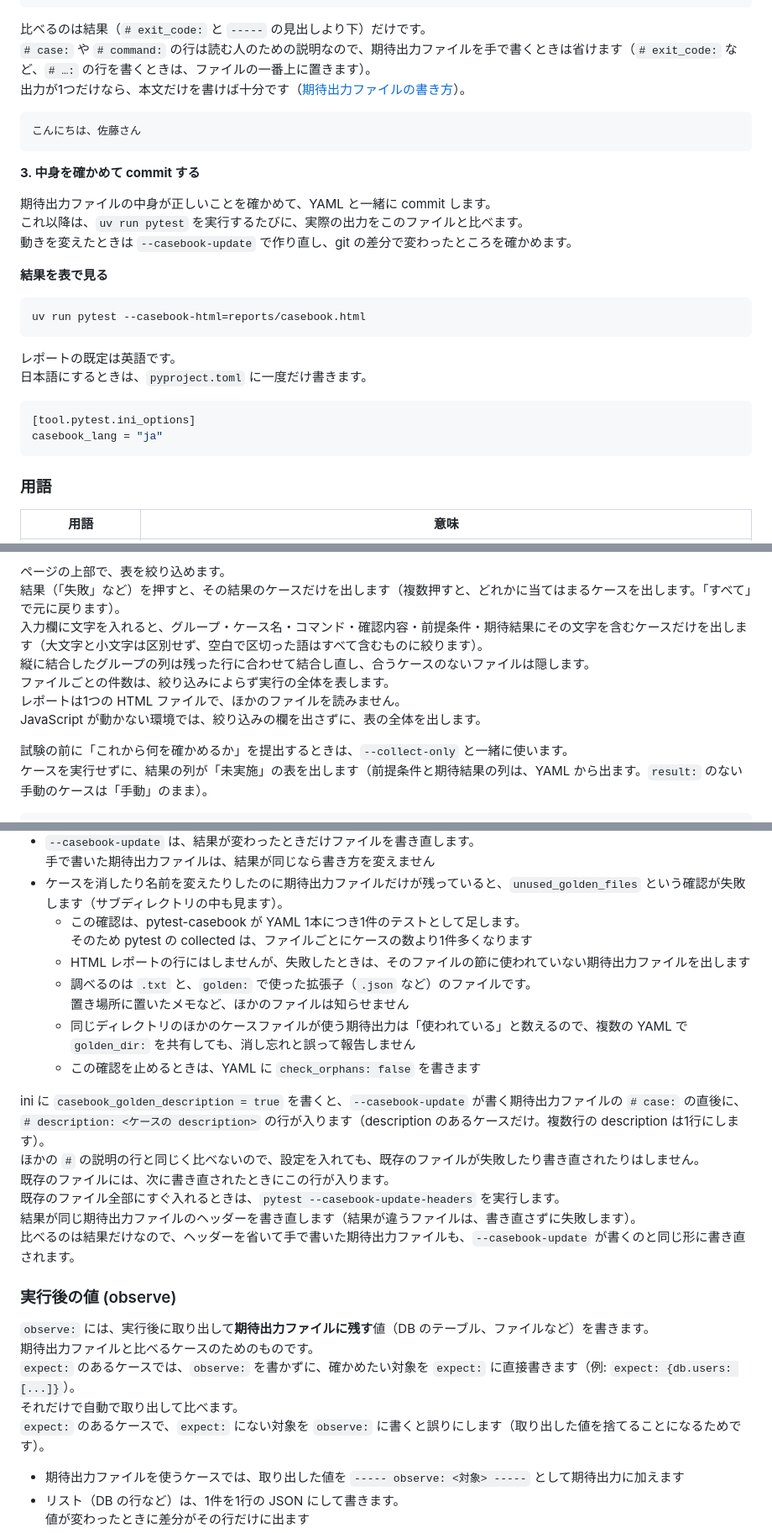
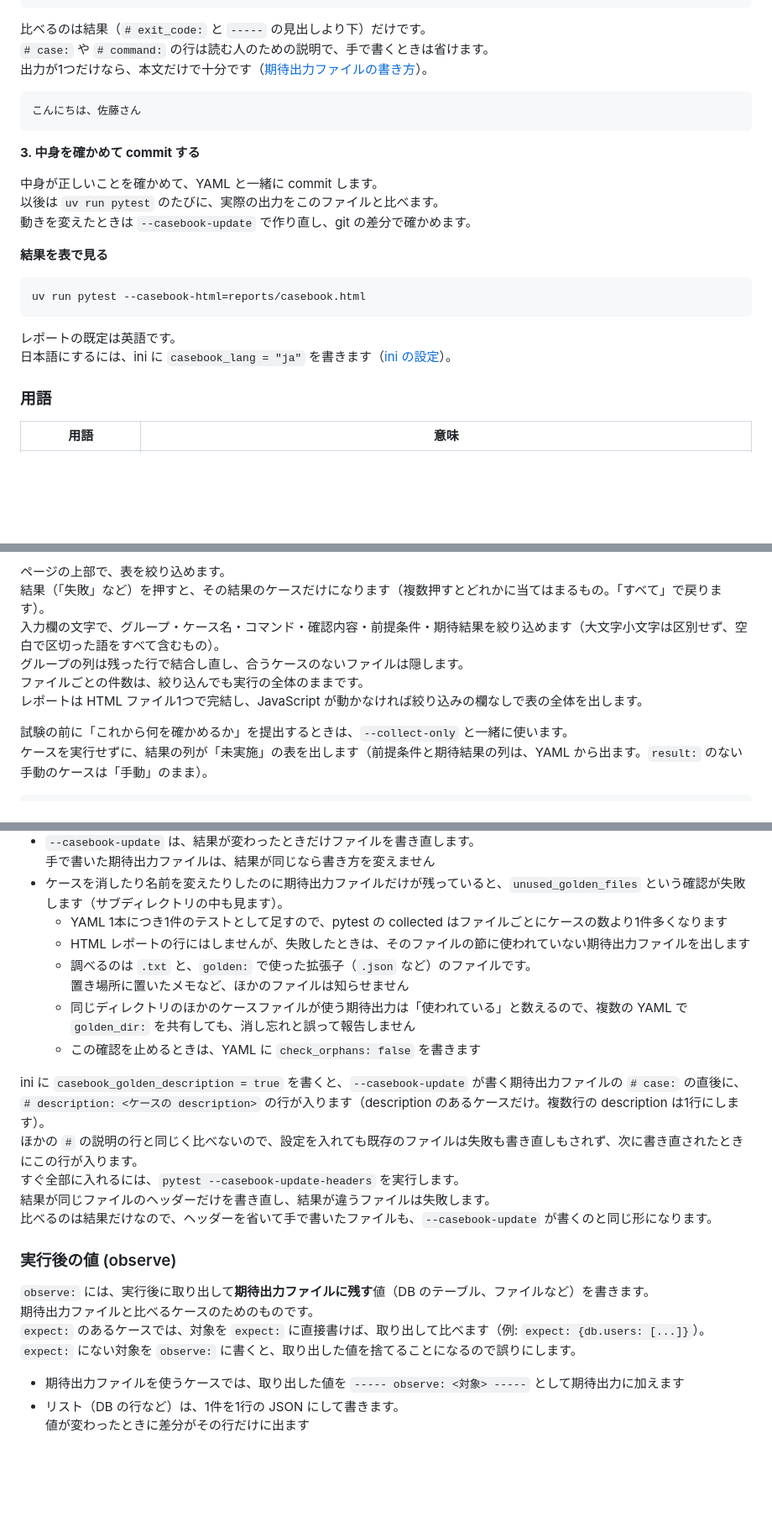
Before and after one commit to gyuro-dev/pytest-casebook, a Markdown page: README.ja.md, 3 parts joined by grey strips. Shown at 84% size. GitHub-like rendering; blank space fills up the shorter version.

````diff
--- a/README.ja.md
+++ b/README.ja.md
@@ -170,8 +168,8 @@ uv run pytest --casebook-update
 ```
 
 比べるのは結果（`# exit_code:` と `-----` の見出しより下）だけです。\
-`# case:` や `# command:` の行は読む人のための説明なので、期待出力ファイルを手で書くときは省けます（`# exit_code:` など、`# …:` の行を書くときは、ファイルの一番上に置きます）。\
-出力が1つだけなら、本文だけを書けば十分です（[期待出力ファイルの書き方](#期待出力ファイル)）。
+`# case:` や `# command:` の行は読む人のための説明で、手で書くときは省けます。\
+出力が1つだけなら、本文だけで十分です（[期待出力ファイルの書き方](#期待出力ファイル)）。
 
 ```text
 こんにちは、佐藤さん
@@ -179,9 +177,9 @@ uv run pytest --casebook-update
 
 **3. 中身を確かめて commit する**
 
-期待出力ファイルの中身が正しいことを確かめて、YAML と一緒に commit します。\
-これ以降は、`uv run pytest` を実行するたびに、実際の出力をこのファイルと比べます。\
-動きを変えたときは `--casebook-update` で作り直し、git の差分で変わったところを確かめます。
+中身が正しいことを確かめて、YAML と一緒に commit します。\
+以後は `uv run pytest` のたびに、実際の出力をこのファイルと比べます。\
+動きを変えたときは `--casebook-update` で作り直し、git の差分で確かめます。
 
 **結果を表で見る**
 
@@ -190,12 +188,7 @@ uv run pytest --casebook-html=reports/casebook.html
 ```
 
 レポートの既定は英語です。\
-日本語にするときは、`pyproject.toml` に一度だけ書きます。
-
-```toml
-[tool.pytest.ini_options]
-casebook_lang = "ja"
-```
+日本語にするには、ini に `casebook_lang = "ja"` を書きます（[ini の設定](#ini-の設定)）。
 
 ### 用語
 
@@ -227,12 +220,11 @@ casebook_lang = "ja"
 - 時間はケースの実行だけを数えます（session の fixture で環境を作る時間は含みません）
 
 ページの上部で、表を絞り込めます。\
-結果（「失敗」など）を押すと、その結果のケースだけを出します（複数押すと、どれかに当てはまるケースを出します。「すべて」で元に戻ります）。\
-入力欄に文字を入れると、グループ・ケース名・コマンド・確認内容・前提条件・期待結果にその文字を含むケースだけを出します（大文字と小文字は区別せず、空白で区切った語はすべて含むものに絞ります）。\
-縦に結合したグループの列は残った行に合わせて結合し直し、合うケースのないファイルは隠します。\
-ファイルごとの件数は、絞り込みによらず実行の全体を表します。\
-レポートは1つの HTML ファイルで、ほかのファイルを読みません。\
-JavaScript が動かない環境では、絞り込みの欄を出さずに、表の全体を出します。
+結果（「失敗」など）を押すと、その結果のケースだけになります（複数押すとどれかに当てはまるもの。「すべて」で戻ります）。\
+入力欄の文字で、グループ・ケース名・コマンド・確認内容・前提条件・期待結果を絞り込めます（大文字小文字は区別せず、空白で区切った語をすべて含むもの）。\
+グループの列は残った行で結合し直し、合うケースのないファイルは隠します。\
+ファイルごとの件数は、絞り込んでも実行の全体のままです。\
+レポートは HTML ファイル1つで完結し、JavaScript が動かなければ絞り込みの欄なしで表の全体を出します。
 
 試験の前に「これから何を確かめるか」を提出するときは、`--collect-only` と一緒に使います。\
 ケースを実行せずに、結果の列が「未実施」の表を出します（前提条件と期待結果の列は、YAML から出ます。`result:` のない手動のケースは「手動」のまま）。
@@ -636,8 +623,7 @@ apple x 3 = 324 円
 - `--casebook-update` は、結果が変わったときだけファイルを書き直します。\
   手で書いた期待出力ファイルは、結果が同じなら書き方を変えません
 - ケースを消したり名前を変えたりしたのに期待出力ファイルだけが残っていると、`unused_golden_files` という確認が失敗します（サブディレクトリの中も見ます）。
-  - この確認は、pytest-casebook が YAML 1本につき1件のテストとして足します。\
-    そのため pytest の collected は、ファイルごとにケースの数より1件多くなります
+  - YAML 1本につき1件のテストとして足すので、pytest の collected はファイルごとにケースの数より1件多くなります
   - HTML レポートの行にはしませんが、失敗したときは、そのファイルの節に使われていない期待出力ファイルを出します
   - 調べるのは `.txt` と、`golden:` で使った拡張子（`.json` など）のファイルです。\
     置き場所に置いたメモなど、ほかのファイルは知らせません
@@ -645,19 +631,17 @@ apple x 3 = 324 円
   - この確認を止めるときは、YAML に `check_orphans: false` を書きます
 
 ini に `casebook_golden_description = true` を書くと、`--casebook-update` が書く期待出力ファイルの `# case:` の直後に、`# description: <ケースの description>` の行が入ります（description のあるケースだけ。複数行の description は1行にします）。\
-ほかの `#` の説明の行と同じく比べないので、設定を入れても、既存のファイルが失敗したり書き直されたりはしません。\
-既存のファイルには、次に書き直されたときにこの行が入ります。\
-既存のファイル全部にすぐ入れるときは、`pytest --casebook-update-headers` を実行します。\
-結果が同じ期待出力ファイルのヘッダーを書き直します（結果が違うファイルは、書き直さずに失敗します）。\
-比べるのは結果だけなので、ヘッダーを省いて手で書いた期待出力ファイルも、`--casebook-update` が書くのと同じ形に書き直されます。
+ほかの `#` の説明の行と同じく比べないので、設定を入れても既存のファイルは失敗も書き直しもされず、次に書き直されたときにこの行が入ります。\
+すぐ全部に入れるには、`pytest --casebook-update-headers` を実行します。\
+結果が同じファイルのヘッダーだけを書き直し、結果が違うファイルは失敗します。\
+比べるのは結果だけなので、ヘッダーを省いて手で書いたファイルも、`--casebook-update` が書くのと同じ形になります。
 
 ### 実行後の値 (observe)
 
 `observe:` には、実行後に取り出して**期待出力ファイルに残す**値（DB のテーブル、ファイルなど）を書きます。\
 期待出力ファイルと比べるケースのためのものです。\
-`expect:` のあるケースでは、`observe:` を書かずに、確かめたい対象を `expect:` に直接書きます（例: `expect: {db.users: [...]}`）。\
-それだけで自動で取り出して比べます。\
-`expect:` のあるケースで、`expect:` にない対象を `observe:` に書くと誤りにします（取り出した値を捨てることになるためです）。
+`expect:` のあるケースでは、対象を `expect:` に直接書けば、取り出して比べます（例: `expect: {db.users: [...]}`）。\
+`expect:` にない対象を `observe:` に書くと、取り出した値を捨てることになるので誤りにします。
 
 - 期待出力ファイルを使うケースでは、取り出した値を `----- observe: <対象> -----` として期待出力に加えます
 - リスト（DB の行など）は、1件を1行の JSON にして書きます。\
````
Also changed, not shown: other parts of README.ja.md (+24 -35 lines), README.md (+21 -26 lines).
